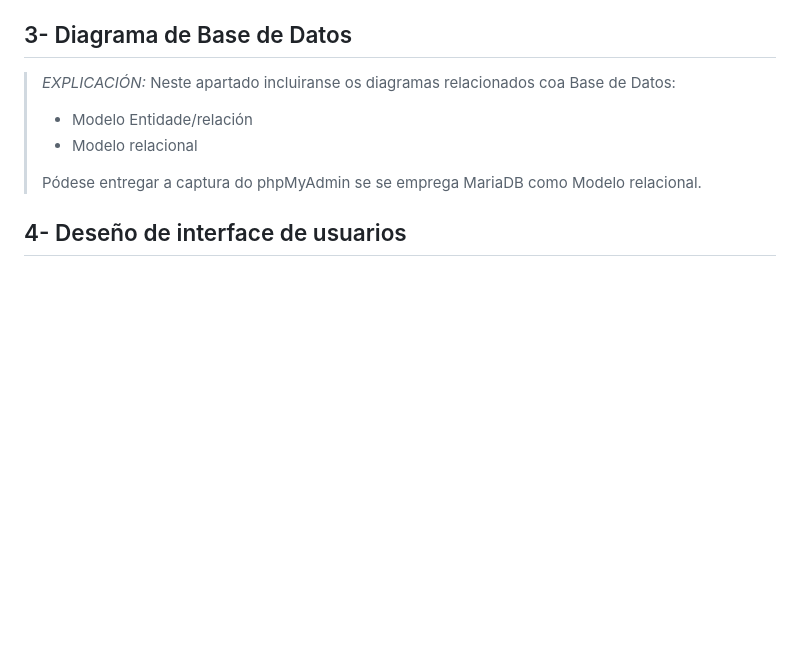
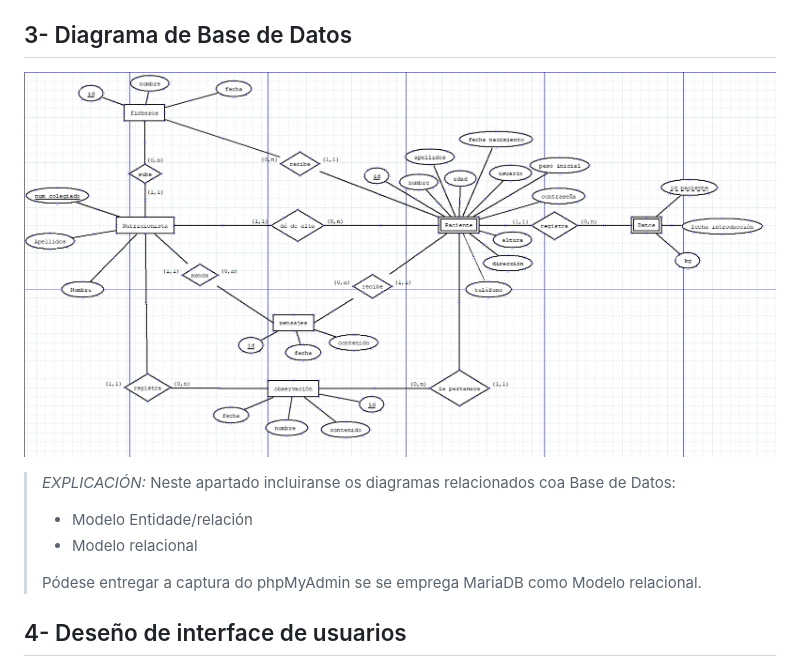
Before and after one commit to lisareise/Proxecto-DAW-23-24, a Markdown page: Deseño.md, the part around the change. GitHub-like rendering; pictures changed too: imaxes/modelo-entidad-relación.png (added); blank space fills up the shorter version.

Commit message:
DESEÑO - modelo entidad relación

```diff
--- a/Deseño.md
+++ b/Deseño.md
@@ -16,7 +16,7 @@
 ![Diagrama de casos de uso](/imaxes/diagramaUso.png)
 
 ## 3- Diagrama de Base de Datos
-
+![Modelo entidad relación](/imaxes/modelo-entidad-relación.png)
 > *EXPLICACIÓN:* Neste apartado incluiranse os diagramas relacionados coa Base de Datos:
 >
 > - Modelo Entidade/relación
```
